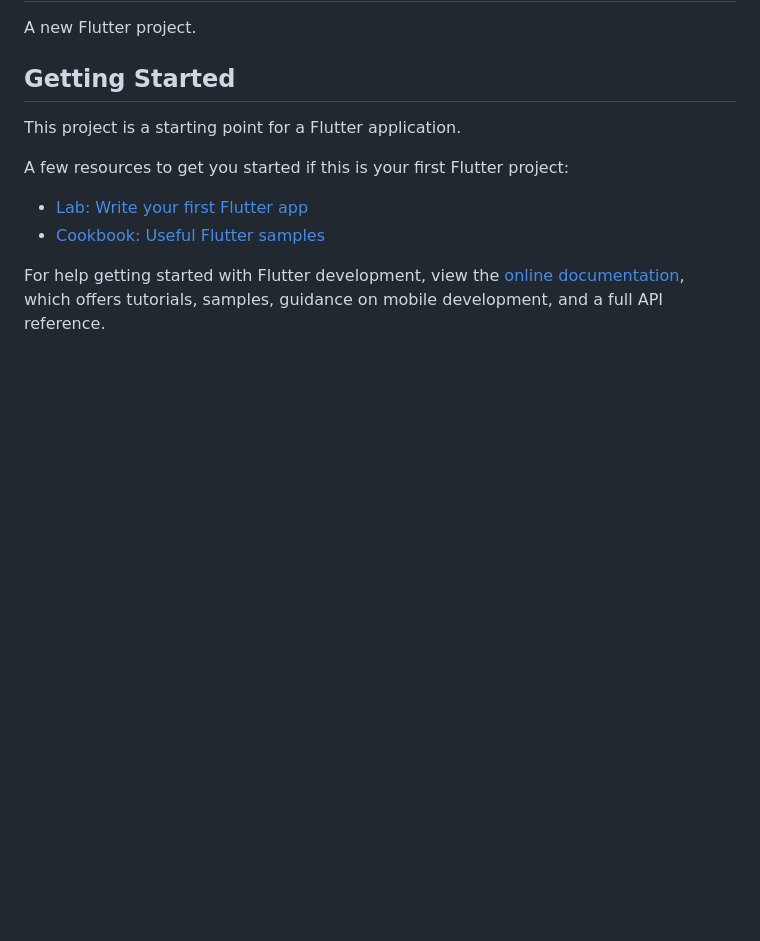
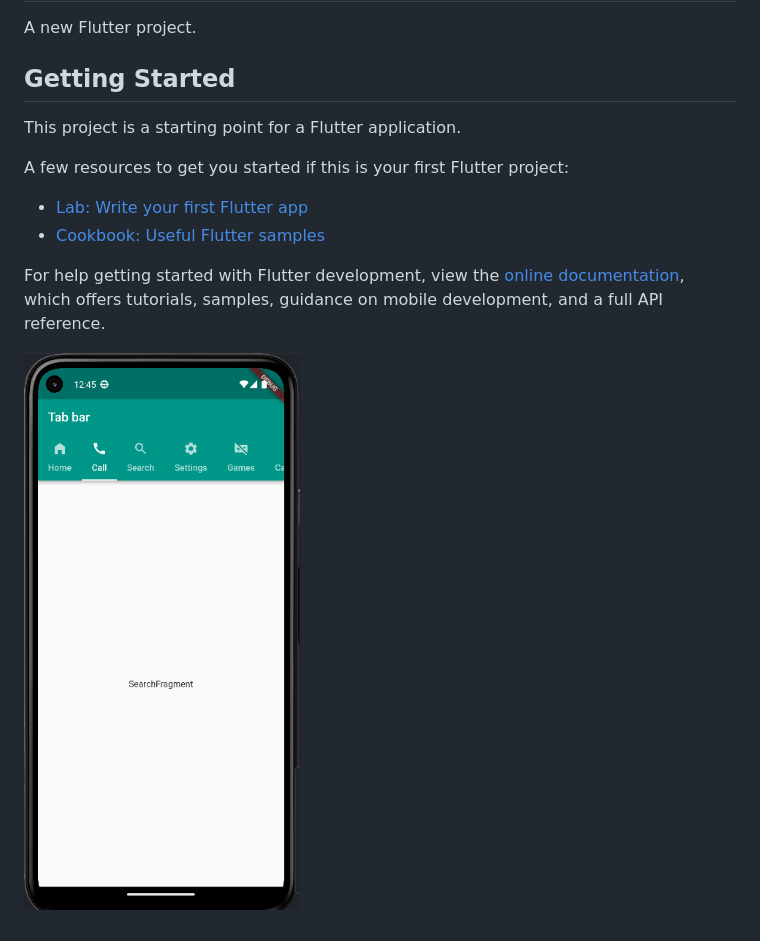
Before and after one commit to yasinpalash/ostad-module6, a Markdown page: README.md, the part around the change. Drawn GitHub-style; pictures changed too: img.png (added); blank space fills up the shorter version.

```diff
--- a/README.md
+++ b/README.md
@@ -14,3 +14,5 @@ A few resources to get you started if this is your first Flutter project:
 For help getting started with Flutter development, view the
 [online documentation](https://docs.flutter.dev/), which offers tutorials,
 samples, guidance on mobile development, and a full API reference.
+
+![img.png](img.png)
```
Also changed, not shown: 4 other files.
